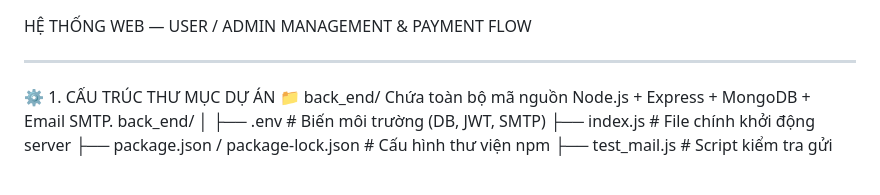
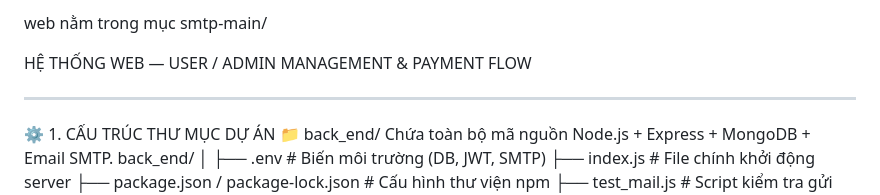
Before and after one commit to LarryVan-engin/IOE, a Markdown page: CHICOM/README.md, the part around the change. GitHub-like rendering; blank space fills up the shorter version.

Commit message:
Update README.md
Xem kĩ cách thức vận hành

```diff
--- a/CHICOM/README.md
+++ b/CHICOM/README.md
@@ -1,3 +1,5 @@
+web nằm trong mục smtp-main/
+
 HỆ THỐNG WEB — USER / ADMIN MANAGEMENT & PAYMENT FLOW
 ________________________________________
 ⚙️ 1. CẤU TRÚC THƯ MỤC DỰ ÁN
```
